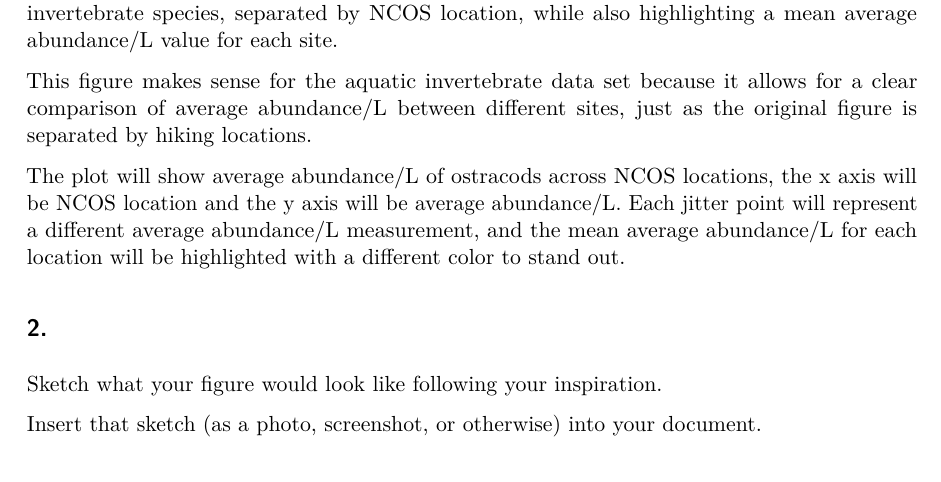
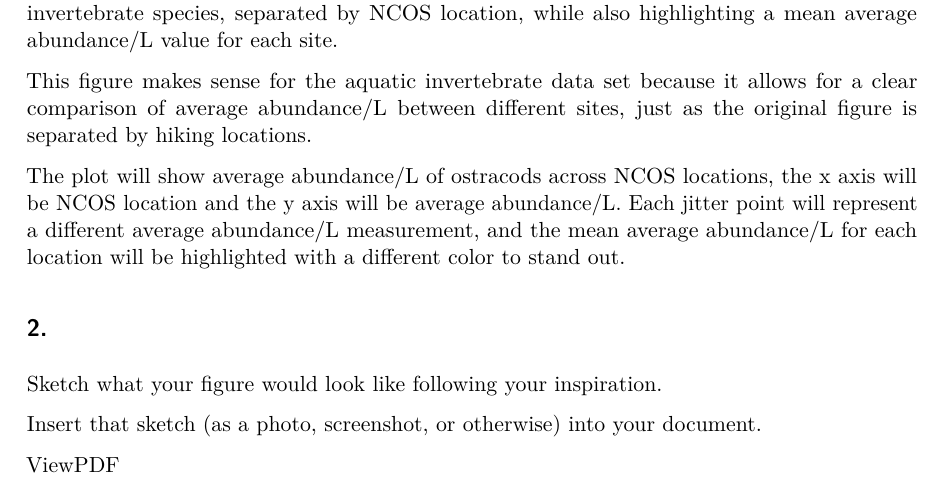
Before and after one commit to zeldaareif/intermediate-elective, a Quarto document (code/intermediate-elective.qmd): part of page 2 of 7, cut so that both start at the same text. The pictures show the output file code/intermediate-elective.pdf that the author committed with the source.

```diff
--- a/code/intermediate-elective.qmd
+++ b/code/intermediate-elective.qmd
@@ -77,7 +77,7 @@
 
 Insert that sketch (as a photo, screenshot, or otherwise) into your document.
 
-
+[ViewPDF]()
 
 ## 3. Code your figure
 
```
Also changed, not shown: code/intermediate-elective.pdf.
